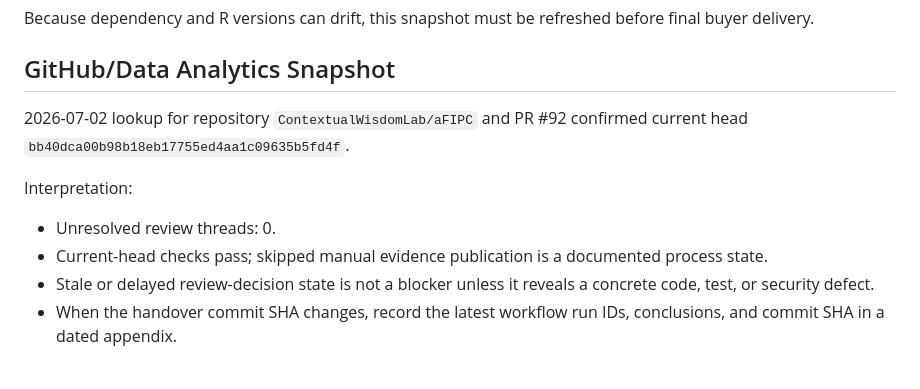
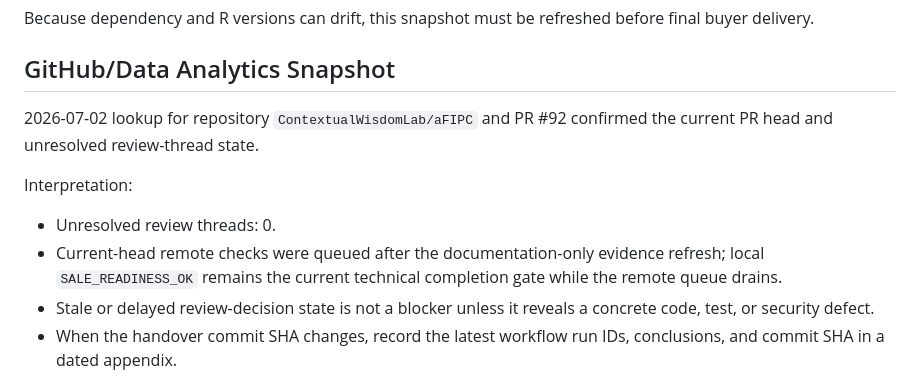
Before and after one commit to ContextualWisdomLab/aFIPC, a Markdown page: docs/validation/2026-07-02-sale-readiness-evidence.md, the part around the change. Drawn GitHub-style.

Commit message:
docs: clarify queued PR evidence state

```diff
--- a/docs/validation/2026-07-02-sale-readiness-evidence.md
+++ b/docs/validation/2026-07-02-sale-readiness-evidence.md
@@ -76,13 +76,14 @@ before final buyer delivery.
 ## GitHub/Data Analytics Snapshot
 
 2026-07-02 lookup for repository `ContextualWisdomLab/aFIPC` and PR #92
-confirmed current head `bb40dca00b98b18eb17755ed4aa1c09635b5fd4f`.
+confirmed the current PR head and unresolved review-thread state.
 
 Interpretation:
 
 - Unresolved review threads: 0.
-- Current-head checks pass; skipped manual evidence publication is a documented
-  process state.
+- Current-head remote checks were queued after the documentation-only evidence
+  refresh; local `SALE_READINESS_OK` remains the current technical completion
+  gate while the remote queue drains.
 - Stale or delayed review-decision state is not a blocker unless it reveals a
   concrete code, test, or security defect.
 - When the handover commit SHA changes, record the latest workflow run IDs,
```
Also changed, not shown: docs/commercial/2026-07-02-plugin-sale-readiness-plan.md (+4 -3 lines), docs/commercial/2026-07-02-sale-room-index.md (+9 -9 lines).
